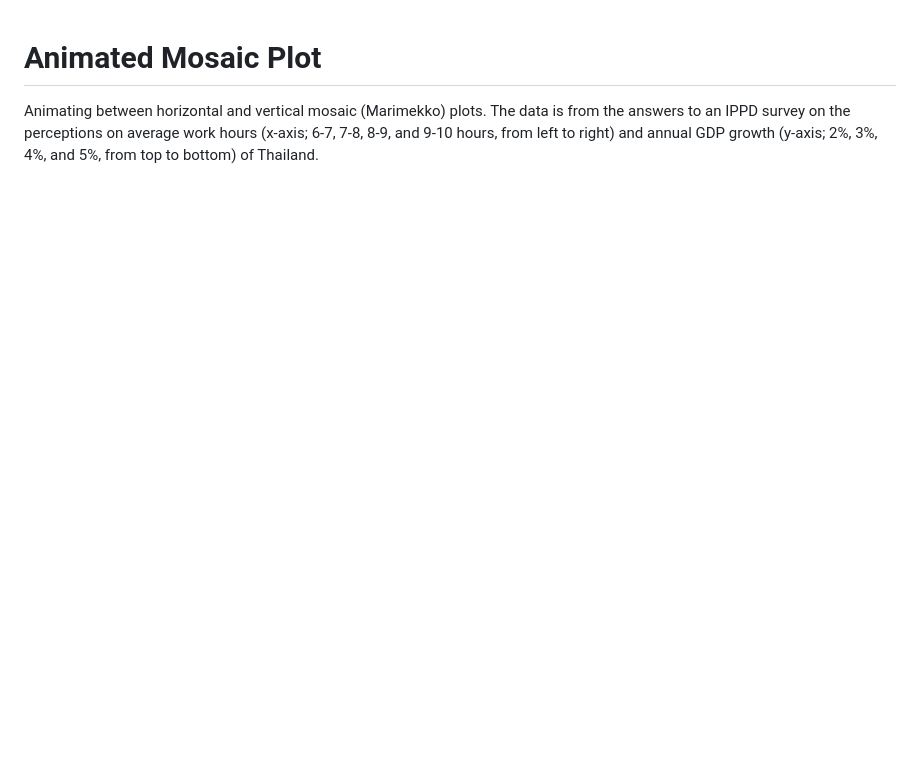
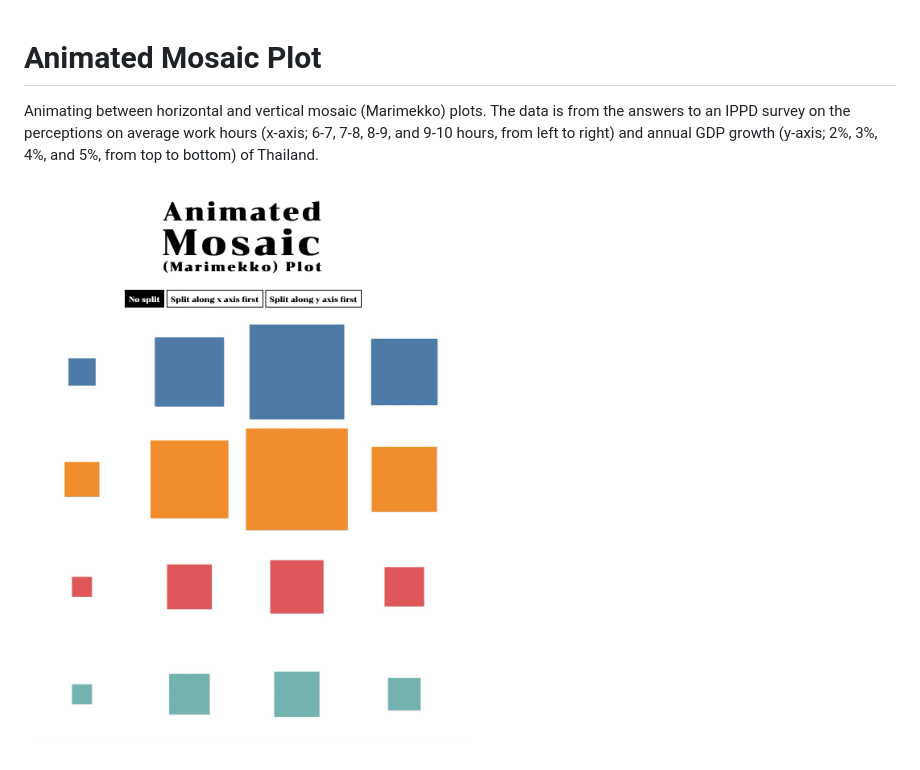
Before and after one commit to puripant/animated-mosaic, a Markdown page: README.md, the part around the change. Rendered like a GitHub page; pictures changed too: animation.gif (added); blank space fills up the shorter version.

Commit message:
Add animation to readme; add thumbnail

```diff
--- a/README.md
+++ b/README.md
@@ -1,3 +1,5 @@
 # Animated Mosaic Plot
 
 Animating between horizontal and vertical mosaic (Marimekko) plots. The data is from the answers to an IPPD survey on the perceptions on average work hours (x-axis; 6-7, 7-8, 8-9, and 9-10 hours, from left to right) and annual GDP growth (y-axis; 2%, 3%, 4%, and 5%, from top to bottom) of Thailand.
+
+![animation](animation.gif)
```
Also changed, not shown: thumbnail.png (added).
